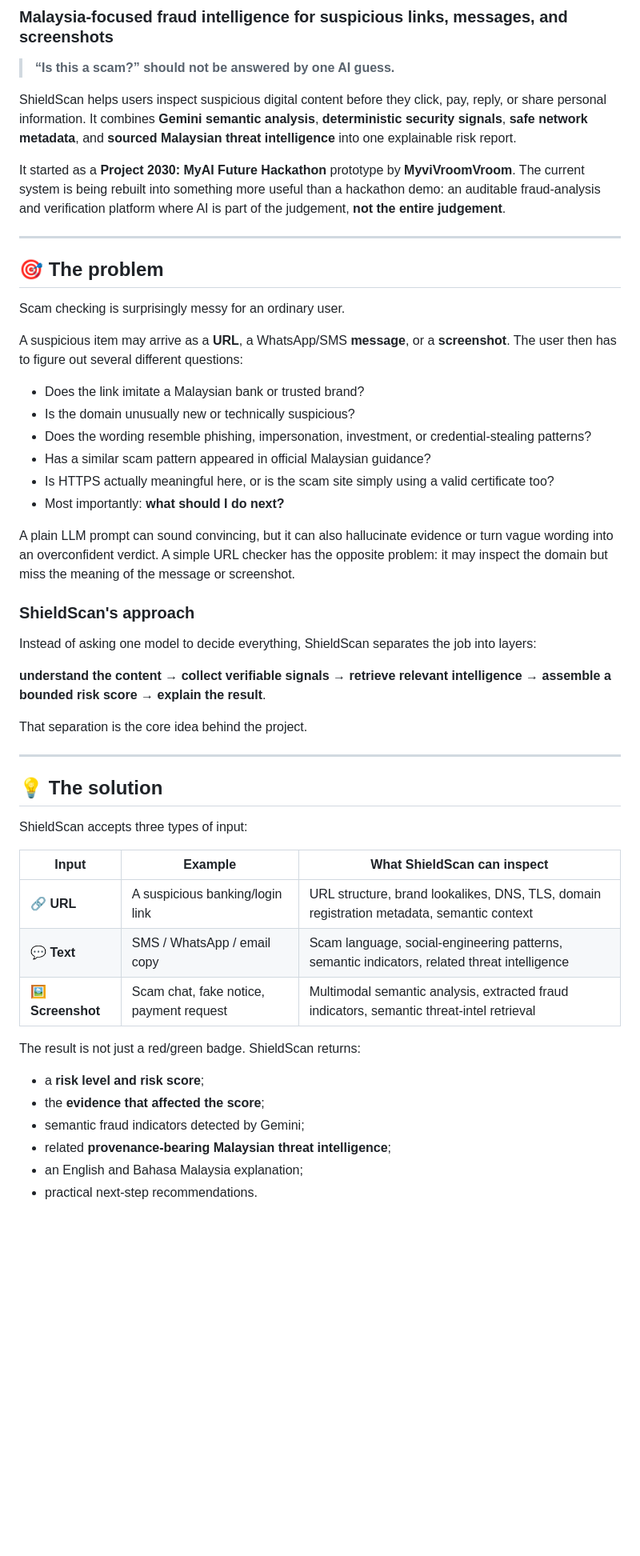
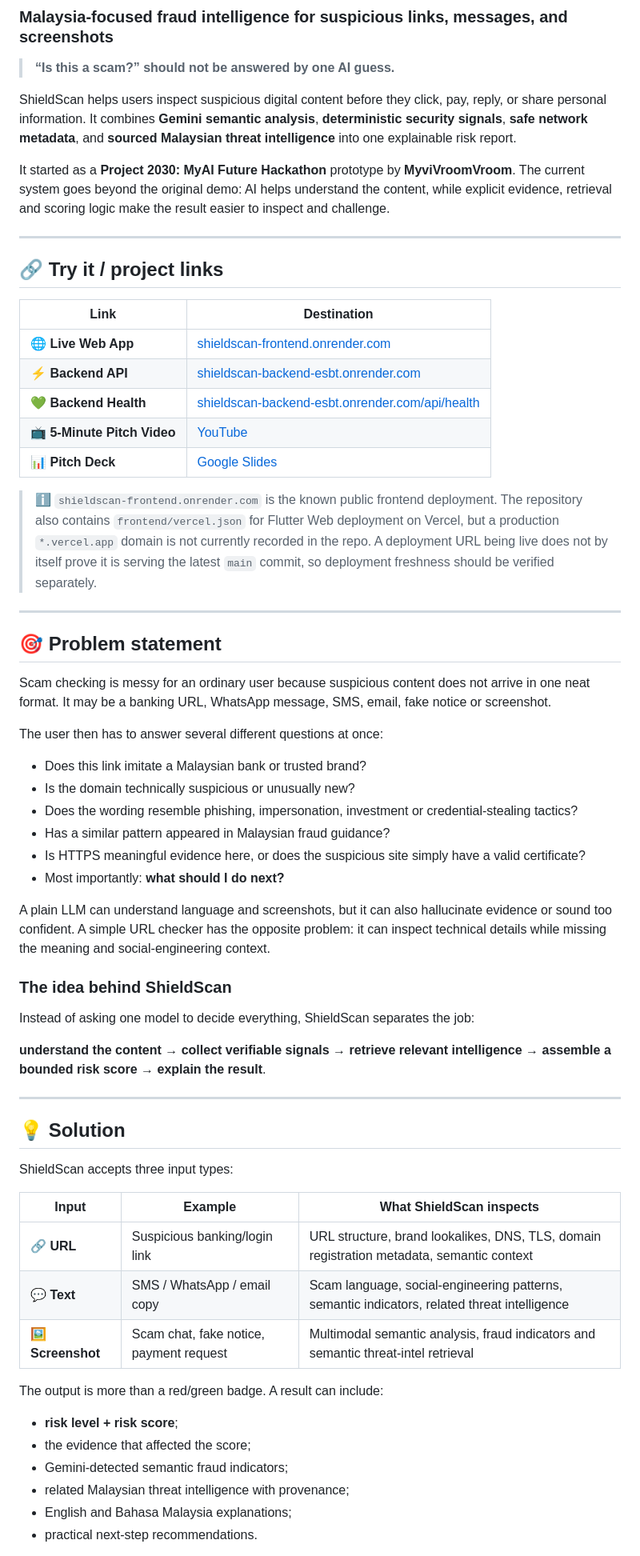
Before and after one commit to meishuet16/shieldscan, a Markdown page: README.md, the part around one of its changes. Shown at 80% size. GitHub-like rendering; blank space fills up the shorter version.

Commit message:
docs: restore live links and clarify current deployment

```diff
--- a/README.md
+++ b/README.md
@@ -6,51 +6,63 @@
 
 ShieldScan helps users inspect suspicious digital content before they click, pay, reply, or share personal information. It combines **Gemini semantic analysis**, **deterministic security signals**, **safe network metadata**, and **sourced Malaysian threat intelligence** into one explainable risk report.
 
-It started as a **Project 2030: MyAI Future Hackathon** prototype by **MyviVroomVroom**. The current system is being rebuilt into something more useful than a hackathon demo: an auditable fraud-analysis and verification platform where AI is part of the judgement, **not the entire judgement**.
+It started as a **Project 2030: MyAI Future Hackathon** prototype by **MyviVroomVroom**. The current system goes beyond the original demo: AI helps understand the content, while explicit evidence, retrieval and scoring logic make the result easier to inspect and challenge.
 
 ---
 
-## 🎯 The problem
+## 🔗 Try it / project links
 
-Scam checking is surprisingly messy for an ordinary user.
+| Link | Destination |
+| --- | --- |
+| 🌐 **Live Web App** | [shieldscan-frontend.onrender.com](https://shieldscan-frontend.onrender.com/) |
+| ⚡ **Backend API** | [shieldscan-backend-esbt.onrender.com](https://shieldscan-backend-esbt.onrender.com/) |
+| 💚 **Backend Health** | [shieldscan-backend-esbt.onrender.com/api/health](https://shieldscan-backend-esbt.onrender.com/api/health) |
+| 📺 **5-Minute Pitch Video** | [YouTube](https://youtu.be/ghL32WbbNEw) |
+| 📊 **Pitch Deck** | [Google Slides](https://docs.google.com/presentation/d/1Jbwn01U6QiXHhrnqZCxwgVfeUZSHYf_P3s38hspAJmQ/edit?usp=sharing) |
 
-A suspicious item may arrive as a **URL**, a WhatsApp/SMS **message**, or a **screenshot**. The user then has to figure out several different questions:
+> ℹ️ `shieldscan-frontend.onrender.com` is the known public frontend deployment. The repository also contains `frontend/vercel.json` for Flutter Web deployment on Vercel, but a production `*.vercel.app` domain is not currently recorded in the repo. A deployment URL being live does not by itself prove it is serving the latest `main` commit, so deployment freshness should be verified separately.
 
-- Does the link imitate a Malaysian bank or trusted brand?
-- Is the domain unusually new or technically suspicious?
-- Does the wording resemble phishing, impersonation, investment, or credential-stealing patterns?
-- Has a similar scam pattern appeared in official Malaysian guidance?
-- Is HTTPS actually meaningful here, or is the scam site simply using a valid certificate too?
+---
+
+## 🎯 Problem statement
+
+Scam checking is messy for an ordinary user because suspicious content does not arrive in one neat format. It may be a banking URL, WhatsApp message, SMS, email, fake notice or screenshot.
+
+The user then has to answer several different questions at once:
+
+- Does this link imitate a Malaysian bank or trusted brand?
+- Is the domain technically suspicious or unusually new?
+- Does the wording resemble phishing, impersonation, investment or credential-stealing tactics?
+- Has a similar pattern appeared in Malaysian fraud guidance?
+- Is HTTPS meaningful evidence here, or does the suspicious site simply have a valid certificate?
 - Most importantly: **what should I do next?**
 
-A plain LLM prompt can sound convincing, but it can also hallucinate evidence or turn vague wording into an overconfident verdict. A simple URL checker has the opposite problem: it may inspect the domain but miss the meaning of the message or screenshot.
+A plain LLM can understand language and screenshots, but it can also hallucinate evidence or sound too confident. A simple URL checker has the opposite problem: it can inspect technical details while missing the meaning and social-engineering context.
 
-### ShieldScan's approach
+### The idea behind ShieldScan
 
-Instead of asking one model to decide everything, ShieldScan separates the job into layers:
+Instead of asking one model to decide everything, ShieldScan separates the job:
 
 **understand the content → collect verifiable signals → retrieve relevant intelligence → assemble a bounded risk score → explain the result**.
 
-That separation is the core idea behind the project.
-
 ---
 
-## 💡 The solution
+## 💡 Solution
 
-ShieldScan accepts three types of input:
+ShieldScan accepts three input types:
 
-| Input | Example | What ShieldScan can inspect |
+| Input | Example | What ShieldScan inspects |
 | --- | --- | --- |
-| 🔗 **URL** | A suspicious banking/login link | URL structure, brand lookalikes, DNS, TLS, domain registration metadata, semantic context |
+| 🔗 **URL** | Suspicious banking/login link | URL structure, brand lookalikes, DNS, TLS, domain registration metadata, semantic context |
 | 💬 **Text** | SMS / WhatsApp / email copy | Scam language, social-engineering patterns, semantic indicators, related threat intelligence |
-| 🖼️ **Screenshot** | Scam chat, fake notice, payment request | Multimodal semantic analysis, extracted fraud indicators, semantic threat-intel retrieval |
+| 🖼️ **Screenshot** | Scam chat, fake notice, payment request | Multimodal semantic analysis, fraud indicators and semantic threat-intel retrieval |
 
-The result is not just a red/green badge. ShieldScan returns:
+The output is more than a red/green badge. A result can include:
 
-- a **risk level and risk score**;
-- the **evidence that affected the score**;
-- semantic fraud indicators detected by Gemini;
-- related **provenance-bearing Malaysian threat intelligence**;
-- an English and Bahasa Malaysia explanation;
+- **risk level + risk score**;
+- the evidence that affected the score;
+- Gemini-detected semantic fraud indicators;
+- related Malaysian threat intelligence with provenance;
+- English and Bahasa Malaysia explanations;
 - practical next-step recommendations.
 
```
Also changed, not shown: other parts of README.md (+95 -151 lines).
